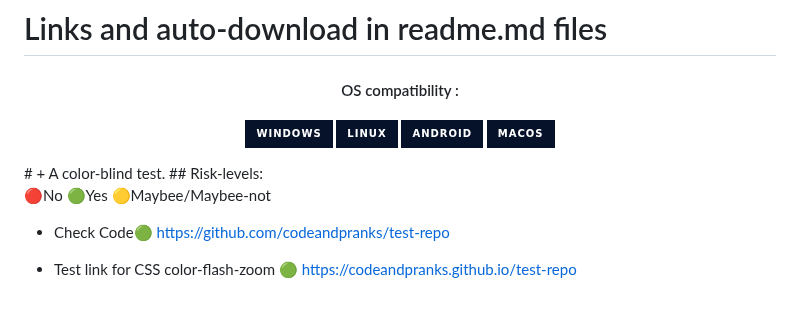
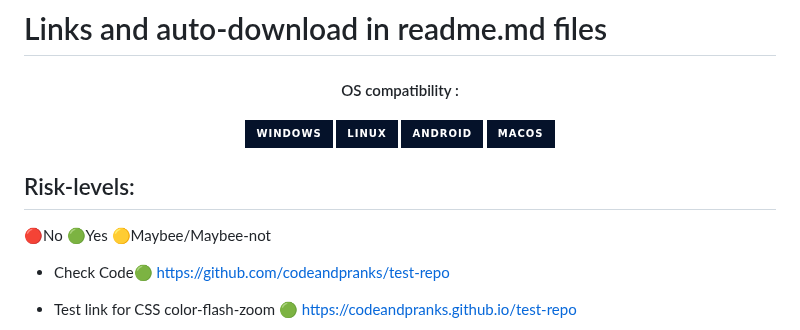
Before and after one commit to CodeAndPranks/test-repo, a Markdown page: README.md, the part around the change. Drawn GitHub-style; badges without logos; blank space fills up the shorter version.

Commit message:
Update README.md
Signed-off-by: CodeAndPranks <140973619+CodeAndPranks@users.noreply.github.com>

```diff
--- a/README.md
+++ b/README.md
@@ -8,7 +8,7 @@
   <img src="https://img.shields.io/badge/Android-05122A?style=for-the-badge&logo=android">
   <img src="https://img.shields.io/badge/macOS-05122A?style=for-the-badge&logo=macos">
 </h4>
-# + A color-blind test.
+
 ## Risk-levels:
 
   🔴No  🟢Yes  🟡Maybee/Maybee-not
```
